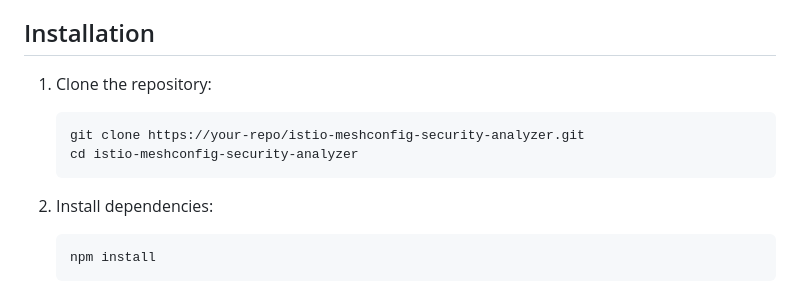
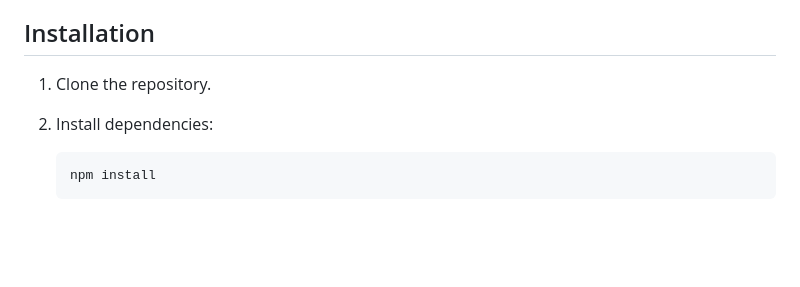
Before and after one commit to ethanolivertroy/mesh-config-analyzer, a Markdown page: README.md, the part around the change. Drawn GitHub-style; blank space fills up the shorter version.

````diff
--- a/README.md
+++ b/README.md
@@ -27,11 +27,7 @@ The analyzer evaluates your MeshConfig against the following security best pract
 
 ## Installation
 
-1. Clone the repository:
-   ```
-   git clone https://your-repo/istio-meshconfig-security-analyzer.git
-   cd istio-meshconfig-security-analyzer
-   ```
+1. Clone the repository.
 
 2. Install dependencies:
    ```
````
